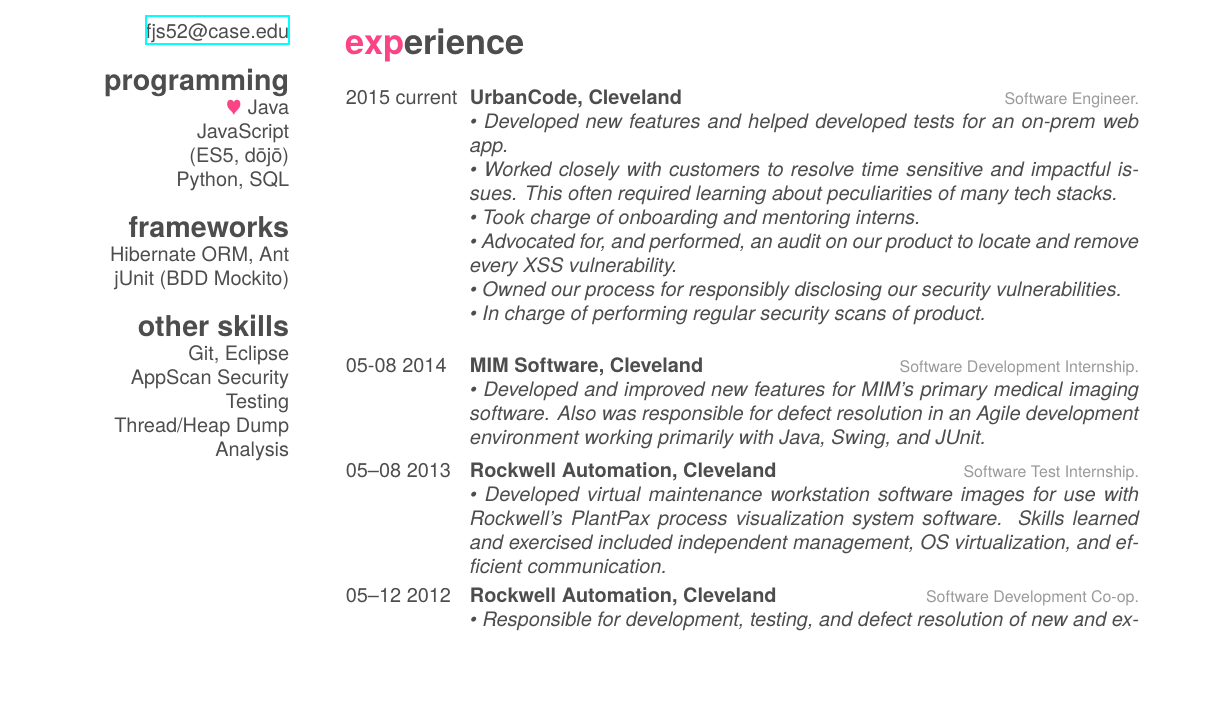
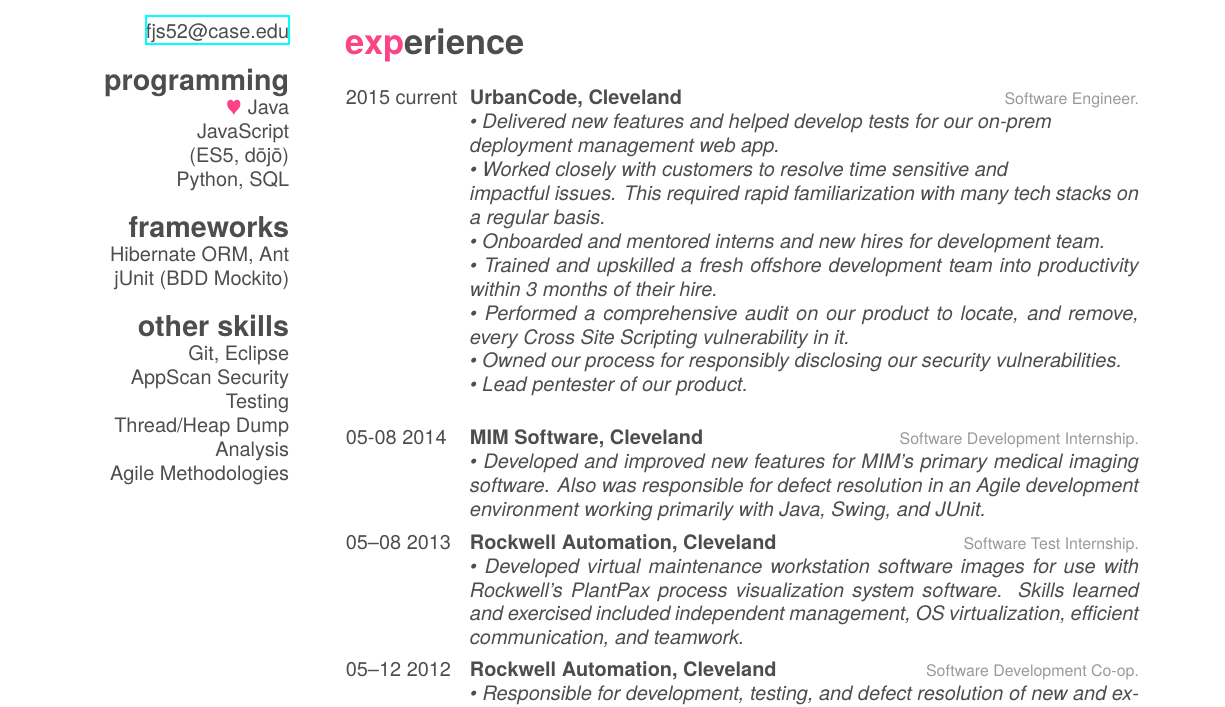
Before and after one commit to FJSingel/LaTex-Resume, a LaTeX CV (cv.tex): part of the page, cut so that both start at the same text, the shorter picture padded with empty space. Compiled offline with XeLaTeX; a missing font is replaced by an installed copy or a similar font.

Commit message:
Rewrote latest job description.

```diff
--- a/cv.tex
+++ b/cv.tex
@@ -27,6 +27,7 @@
     Git, Eclipse
     AppScan Security Testing
     Thread/Heap Dump Analysis
+    Agile Methodologies
 \end{aside}
 
 \section{education}
@@ -47,12 +48,13 @@
     {UrbanCode, Cleveland}
     {Software Engineer.}
     {\emph{
-    •	Developed new features and helped developed tests for an on-prem web app.\\*
-    •	Worked closely with customers to resolve time sensitive and impactful issues. This often required learning about peculiarities of many tech stacks.\\*
-    •	Took charge of onboarding and mentoring interns. \\*
-    •	Advocated for, and performed, an audit on our product to locate and remove every XSS vulnerability.\\*
+    •	Delivered new features and helped develop tests for our on-prem \\* deployment management web app.\\*
+    •	Worked closely with customers to resolve time sensitive and \\* impactful issues. This required rapid familiarization with many tech stacks on a regular basis.\\*
+    •	Onboarded and mentored interns and new hires for development team. \\*
+    •	Trained and upskilled a fresh offshore development team into productivity within 3 months of their hire. \\*
+    •	Performed a comprehensive audit on our product to locate, and remove, every Cross Site Scripting vulnerability in it.\\*
     •	Owned our process for responsibly disclosing our security vulnerabilities.\\*
-    •	In charge of performing regular security scans of product.\\*
+    •	Lead pentester of our product.\\*
 }}
   \entry
     {05-08 2014}
@@ -65,7 +67,7 @@
     {Rockwell Automation, Cleveland}
     {Software Test Internship.}
     {\emph{
-    •	Developed virtual maintenance workstation software images for use with Rockwell’s PlantPax process visualization system software. Skills learned and exercised included independent management, OS virtualization, and efficient communication.}}
+    •	Developed virtual maintenance workstation software images for use with Rockwell’s PlantPax process visualization system software. Skills learned and exercised included independent management, OS virtualization, efficient communication, and teamwork.}}
   \entry
     {05–12 2012}
     {Rockwell Automation, Cleveland}
```
